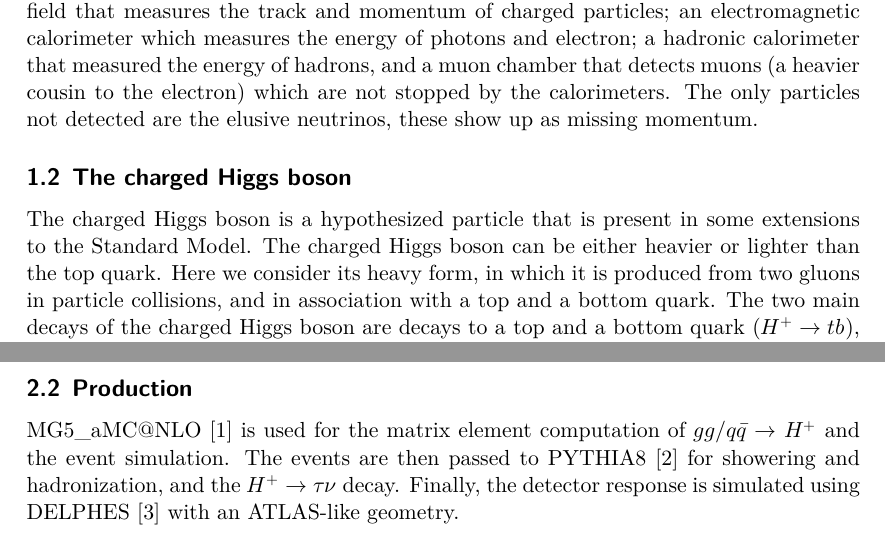
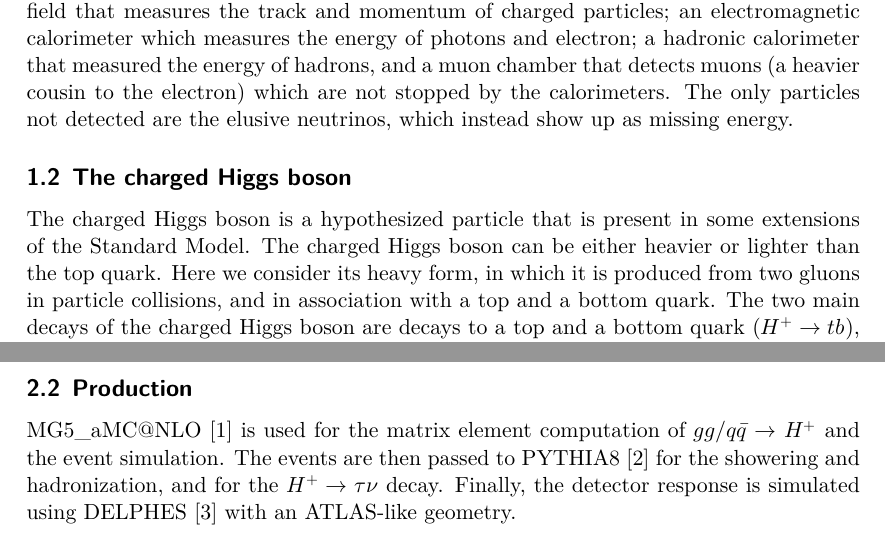
Before and after one commit to maxisacson/sml-project, a LaTeX document (proposal/proposal.tex): two parts of pages 1 and 3 of 3, joined at a grey line, cut so that both start at the same text. Compiled offline with XeLaTeX.

Commit message:
Updates after comments from Mikael

```diff
--- a/proposal/proposal.tex
+++ b/proposal/proposal.tex
@@ -56,10 +56,10 @@
 \subsection{Hadron collider experiments}
 At particle colliders two beams of hadrons\footnote{Hadrons are non-elementary particles consisting quarks, which are elementary, and held together by the strong force, which is mediated by glouns. Examples of hadrons are the proton and the neutron.} are accelerated to relativistic speeds and and collided head-on. The quarks and gluons in the hadrons interact, producing all kinds of elementary and non-elementary particles. Due to mass conservation, the mass of the created particle cannot exceed the combined energy of the collision. Most particles produced in the interaction are highly unstable and quickly decays to more stable ones. The properties of these short-lived particles has to be deduced by their decay products.
 
-General purpose detectors are used to characterize the reaction products. Moving from the collision point outwards, the detectors consists of: a tracker placed inside a magnetic field that measures the track and momentum of charged particles; an electromagnetic calorimeter which measures the energy of photons and electron; a hadronic calorimeter that measured the energy of hadrons, and a muon chamber that detects muons (a heavier cousin to the electron) which are not stopped by the calorimeters. The only particles not detected are the elusive neutrinos, these show up as missing momentum.
+General purpose detectors are used to characterize the reaction products. Moving from the collision point outwards, the detectors consists of: a tracker placed inside a magnetic field that measures the track and momentum of charged particles; an electromagnetic calorimeter which measures the energy of photons and electron; a hadronic calorimeter that measured the energy of hadrons, and a muon chamber that detects muons (a heavier cousin to the electron) which are not stopped by the calorimeters. The only particles not detected are the elusive neutrinos, which instead show up as missing energy.
 
 \subsection{The charged Higgs boson}
-The charged Higgs boson is a hypothesized particle that is present in some extensions to the Standard Model. The charged Higgs boson can be either heavier or lighter than the top quark. Here we consider its heavy form, in which it is produced from two gluons in particle collisions, and in association with a top and a bottom quark. The two main decays of the charged Higgs boson are decays to a top and a bottom quark ($H⁺→tb$), and decays to a tau lepton and a neutrino ($H⁺→τν$). The charged Higgs boson decay into a tau lepton and a neutrino offers a clean signature that is relatively easy to discriminate against background events.
+The charged Higgs boson is a hypothesized particle that is present in some extensions of the Standard Model. The charged Higgs boson can be either heavier or lighter than the top quark. Here we consider its heavy form, in which it is produced from two gluons in particle collisions, and in association with a top and a bottom quark. The two main decays of the charged Higgs boson are decays to a top and a bottom quark ($H⁺→tb$), and decays to a tau lepton and a neutrino ($H⁺→τν$). The charged Higgs boson decay into a tau lepton and a neutrino offers a clean signature that is relatively easy to discriminate against background events.
 
 The tau lepton in turn either decays to a light lepton (electron or muon) and two neutrinos, or to hadrons (charged and neutral pions) and one neutrino. Here we consider hadronically decaying tau leptons.
 
@@ -90,7 +90,7 @@ Unobservable variables:
 \end{itemize}
 
 \subsection{Production}
-MG5\_aMC@NLO \cite{Alwall:2014hca} is used for the matrix element computation of $gg / q \bar q \to H^+$ and the event simulation. The events are then passed to PYTHIA8 \cite{Sjöstrand2015159} for showering and hadronization, and the $H^+\to \tau\nu$ decay. Finally, the detector response is simulated using DELPHES \cite{Favereau2014} with an ATLAS-like geometry.
+MG5\_aMC@NLO \cite{Alwall:2014hca} is used for the matrix element computation of $gg / q \bar q \to H^+$ and the event simulation. The events are then passed to PYTHIA8 \cite{Sjöstrand2015159} for the showering and hadronization, and for the $H^+\to \tau\nu$ decay. Finally, the detector response is simulated using DELPHES \cite{Favereau2014} with an ATLAS-like geometry.
 
 \subsection{Estimated and true quantities}
 The true quantities for both the observable and the unobservable variables are available as output from the event simulation. The estimated values for the observable variables are reconstructed from the output from the detector response simulation.
```
Also changed, not shown: proposal/proposal.pdf.
